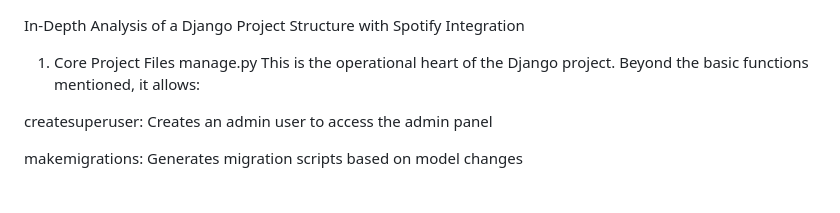
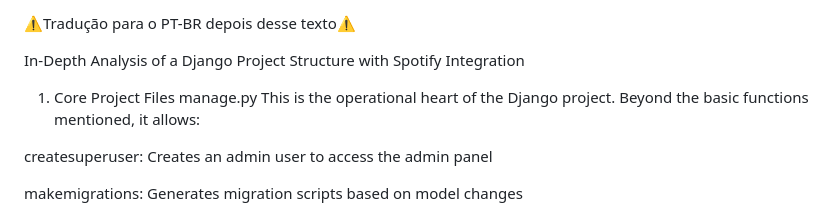
Before and after one commit to setelucas/Rewind_Spotify, a Markdown page: README.md, the part around the change. Rendered like a GitHub page.

```diff
--- a/README.md
+++ b/README.md
@@ -1,3 +1,5 @@
+⚠️Tradução para o PT-BR depois desse texto⚠️
+
 In-Depth Analysis of a Django Project Structure with Spotify Integration
 
 1. Core Project Files
```
